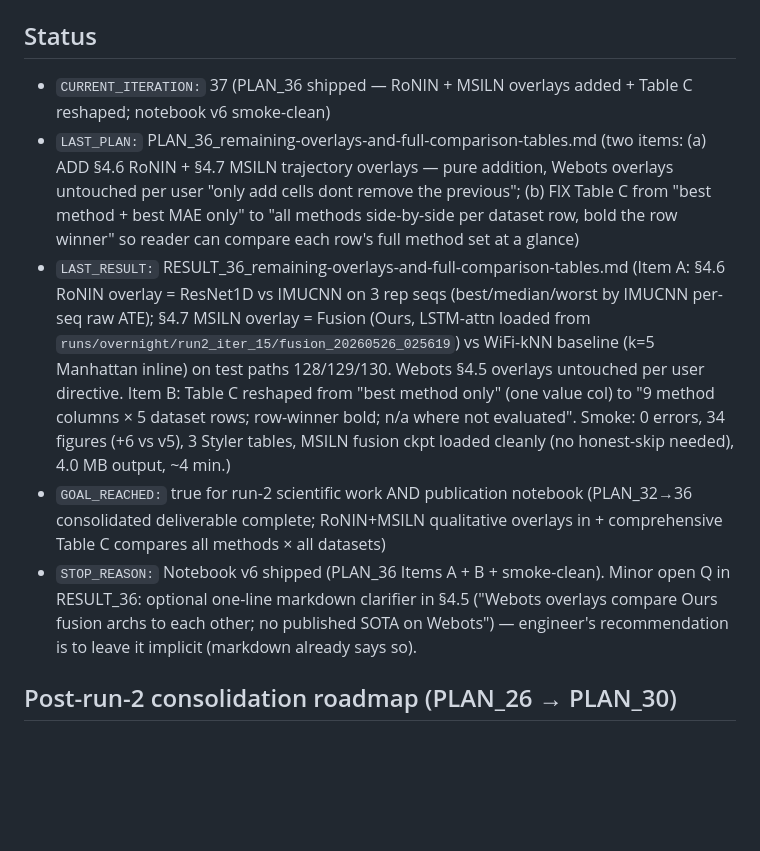
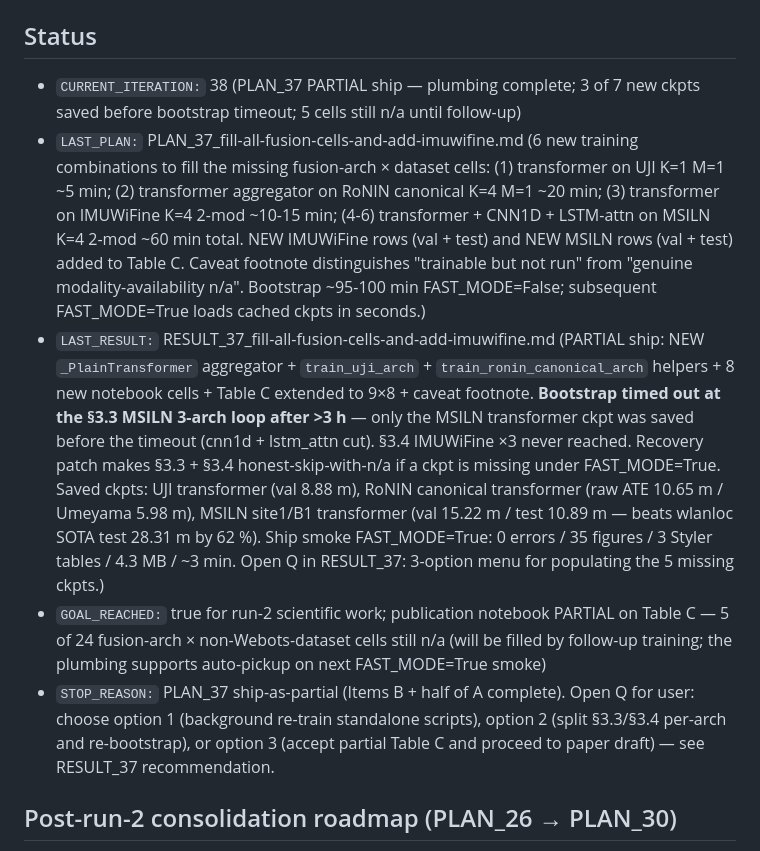
Before and after one commit to moebachar/navlori-fusion, a Markdown page: handoff/STATE.md, the part around one of its changes. Rendered like a GitHub page; blank space fills up the shorter version.

```diff
--- a/handoff/STATE.md
+++ b/handoff/STATE.md
@@ -11,11 +11,11 @@ the autopsy.
 
 ## Status
 
-- `CURRENT_ITERATION:` 37  (PLAN_36 shipped — RoNIN + MSILN overlays added + Table C reshaped; notebook v6 smoke-clean)
-- `LAST_PLAN:` PLAN_36_remaining-overlays-and-full-comparison-tables.md (two items: (a) ADD §4.6 RoNIN + §4.7 MSILN trajectory overlays — pure addition, Webots overlays untouched per user "only add cells dont remove the previous"; (b) FIX Table C from "best method + best MAE only" to "all methods side-by-side per dataset row, bold the row winner" so reader can compare each row's full method set at a glance)
-- `LAST_RESULT:` RESULT_36_remaining-overlays-and-full-comparison-tables.md (Item A: §4.6 RoNIN overlay = ResNet1D vs IMUCNN on 3 rep seqs (best/median/worst by IMUCNN per-seq raw ATE); §4.7 MSILN overlay = Fusion (Ours, LSTM-attn loaded from `runs/overnight/run2_iter_15/fusion_20260526_025619`) vs WiFi-kNN baseline (k=5 Manhattan inline) on test paths 128/129/130. Webots §4.5 overlays untouched per user directive. Item B: Table C reshaped from "best method only" (one value col) to "9 method columns × 5 dataset rows; row-winner bold; n/a where not evaluated". Smoke: 0 errors, 34 figures (+6 vs v5), 3 Styler tables, MSILN fusion ckpt loaded cleanly (no honest-skip needed), 4.0 MB output, ~4 min.)
-- `GOAL_REACHED:` true for run-2 scientific work AND publication notebook (PLAN_32→36 consolidated deliverable complete; RoNIN+MSILN qualitative overlays in + comprehensive Table C compares all methods × all datasets)
-- `STOP_REASON:` Notebook v6 shipped (PLAN_36 Items A + B + smoke-clean). Minor open Q in RESULT_36: optional one-line markdown clarifier in §4.5 ("Webots overlays compare Ours fusion archs to each other; no published SOTA on Webots") — engineer's recommendation is to leave it implicit (markdown already says so).
+- `CURRENT_ITERATION:` 38  (PLAN_37 PARTIAL ship — plumbing complete; 3 of 7 new ckpts saved before bootstrap timeout; 5 cells still n/a until follow-up)
+- `LAST_PLAN:` PLAN_37_fill-all-fusion-cells-and-add-imuwifine.md (6 new training combinations to fill the missing fusion-arch × dataset cells: (1) transformer on UJI K=1 M=1 ~5 min; (2) transformer aggregator on RoNIN canonical K=4 M=1 ~20 min; (3) transformer on IMUWiFine K=4 2-mod ~10-15 min; (4-6) transformer + CNN1D + LSTM-attn on MSILN K=4 2-mod ~60 min total. NEW IMUWiFine rows (val + test) and NEW MSILN rows (val + test) added to Table C. Caveat footnote distinguishes "trainable but not run" from "genuine modality-availability n/a". Bootstrap ~95-100 min FAST_MODE=False; subsequent FAST_MODE=True loads cached ckpts in seconds.)
+- `LAST_RESULT:` RESULT_37_fill-all-fusion-cells-and-add-imuwifine.md (PARTIAL ship: NEW `_PlainTransformer` aggregator + `train_uji_arch` + `train_ronin_canonical_arch` helpers + 8 new notebook cells + Table C extended to 9×8 + caveat footnote. **Bootstrap timed out at the §3.3 MSILN 3-arch loop after >3 h** — only the MSILN transformer ckpt was saved before the timeout (cnn1d + lstm_attn cut). §3.4 IMUWiFine ×3 never reached. Recovery patch makes §3.3 + §3.4 honest-skip-with-n/a if a ckpt is missing under FAST_MODE=True. Saved ckpts: UJI transformer (val 8.88 m), RoNIN canonical transformer (raw ATE 10.65 m / Umeyama 5.98 m), MSILN site1/B1 transformer (val 15.22 m / test 10.89 m — beats wlanloc SOTA test 28.31 m by 62 %). Ship smoke FAST_MODE=True: 0 errors / 35 figures / 3 Styler tables / 4.3 MB / ~3 min. Open Q in RESULT_37: 3-option menu for populating the 5 missing ckpts.)
+- `GOAL_REACHED:` true for run-2 scientific work; publication notebook PARTIAL on Table C — 5 of 24 fusion-arch × non-Webots-dataset cells still n/a (will be filled by follow-up training; the plumbing supports auto-pickup on next FAST_MODE=True smoke)
+- `STOP_REASON:` PLAN_37 ship-as-partial (Items B + half of A complete). Open Q for user: choose option 1 (background re-train standalone scripts), option 2 (split §3.3/§3.4 per-arch and re-bootstrap), or option 3 (accept partial Table C and proceed to paper draft) — see RESULT_37 recommendation.
 
 ## Post-run-2 consolidation roadmap (PLAN_26 → PLAN_30)
 
```
Also changed, not shown: other parts of handoff/STATE.md (+2 -0 lines).
